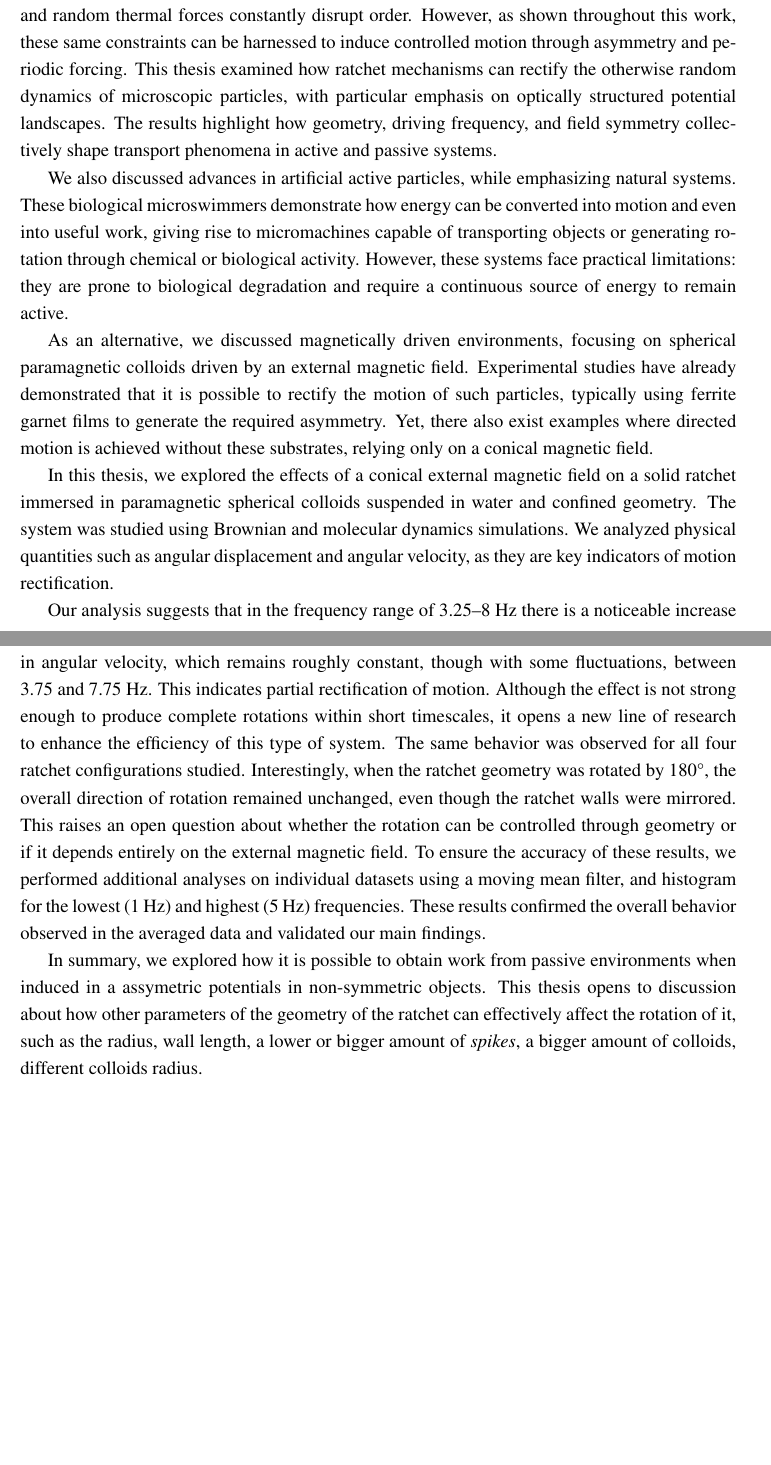
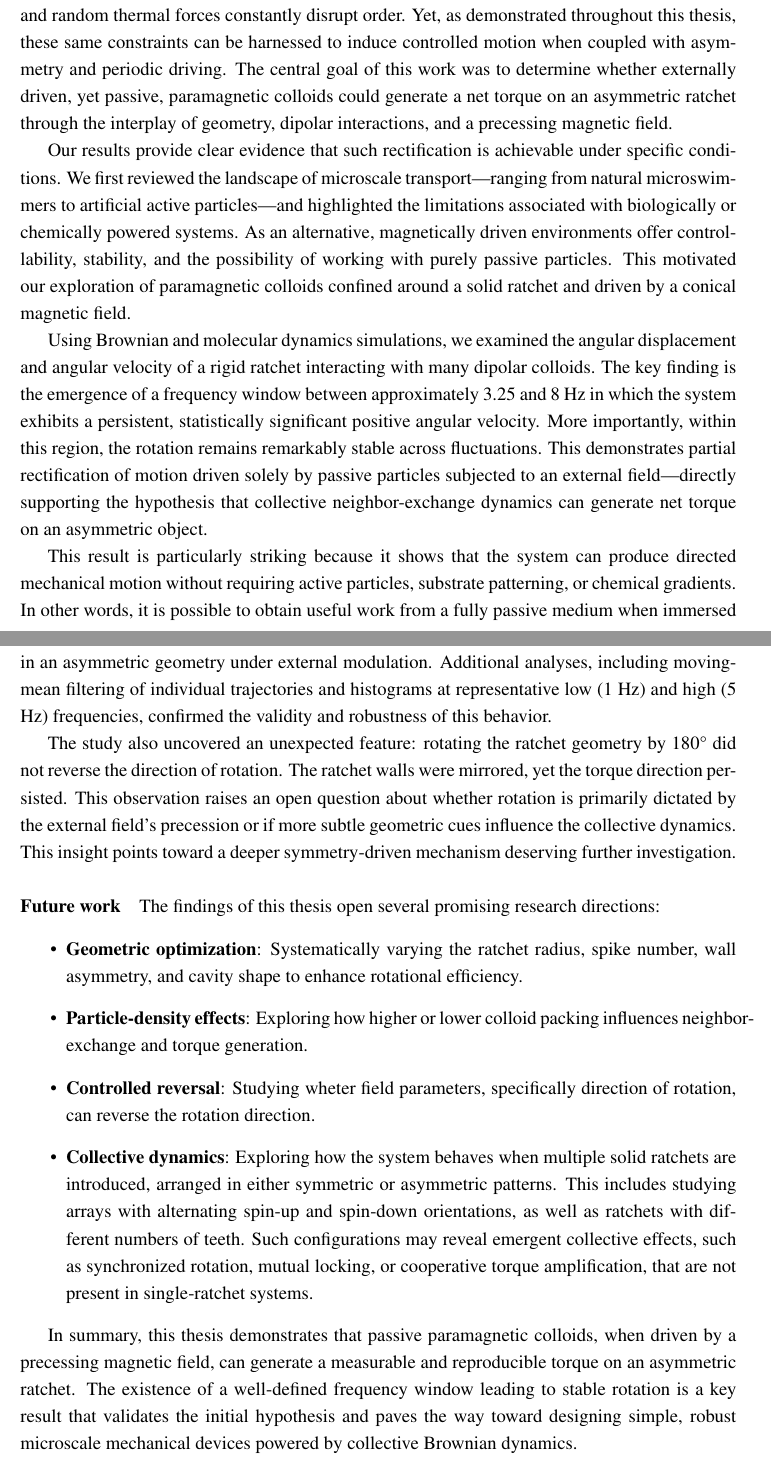
Before and after one commit to YerayCruz/manuscript, a LaTeX thesis (main.tex, which reads chapters/ch5_conclusions.tex): two parts of pages 85 and 86 of 97, joined at a grey line, cut so that both start at the same text, the shorter picture padded with empty space. Compiled offline with pdfLaTeX.

Commit message:
Solve comment 3

```diff
--- a/chapters/ch5_conclusions.tex
+++ b/chapters/ch5_conclusions.tex
@@ -3,15 +3,25 @@
 
 \chapter{Conclusions}
 
-Locomotion at the microscale presents unique challenges: viscosity dominates, inertia vanishes, and random thermal forces constantly disrupt order. However, as shown throughout this work, these same constraints can be harnessed to induce controlled motion through asymmetry and periodic forcing. This thesis examined how ratchet mechanisms can rectify the otherwise random dynamics of microscopic particles, with particular emphasis on optically structured potential landscapes. The results highlight how geometry, driving frequency, and field symmetry collectively shape transport phenomena in active and passive systems.
+Locomotion at the microscale presents unique challenges: viscosity dominates, inertia vanishes, and random thermal forces constantly disrupt order. Yet, as demonstrated throughout this thesis, these same constraints can be harnessed to induce controlled motion when coupled with asymmetry and periodic driving. The central goal of this work was to determine whether externally driven, yet passive, paramagnetic colloids could generate a net torque on an asymmetric ratchet through the interplay of geometry, dipolar interactions, and a precessing magnetic field.
 
-We also discussed advances in artificial active particles, while emphasizing natural systems. These biological microswimmers demonstrate how energy can be converted into motion and even into useful work, giving rise to micromachines capable of transporting objects or generating rotation through chemical or biological activity. However, these systems face practical limitations: they are prone to biological degradation and require a continuous source of energy to remain active.
+Our results provide clear evidence that such rectification is achievable under specific conditions.
+We first reviewed the landscape of microscale transport—ranging from natural microswimmers to artificial active particles—and highlighted the limitations associated with biologically or chemically powered systems. As an alternative, magnetically driven environments offer controllability, stability, and the possibility of working with purely passive particles. This motivated our exploration of paramagnetic colloids confined around a solid ratchet and driven by a conical magnetic field.
 
-As an alternative, we discussed magnetically driven environments, focusing on spherical paramagnetic colloids driven by an external magnetic field. Experimental studies have already demonstrated that it is possible to rectify the motion of such particles, typically using ferrite garnet films to generate the required asymmetry. Yet, there also exist examples where directed motion is achieved without these substrates, relying only on a conical magnetic field.
+Using Brownian and molecular dynamics simulations, we examined the angular displacement and angular velocity of a rigid ratchet interacting with many dipolar colloids. The key finding is the emergence of a frequency window between approximately 3.25 and 8 Hz in which the system exhibits a persistent, statistically significant positive angular velocity. More importantly, within this  region, the rotation remains remarkably stable across fluctuations. This demonstrates partial rectification of motion driven solely by passive particles subjected to an external field—directly supporting the hypothesis that collective neighbor-exchange dynamics can generate net torque on an asymmetric object.
 
-In this thesis, we explored the effects of a conical external magnetic field on a solid ratchet immersed in paramagnetic spherical colloids suspended in water and confined geometry. The system was studied using Brownian and molecular dynamics simulations. We analyzed physical quantities such as angular displacement and angular velocity, as they are key indicators of motion rectification.
+This result is particularly striking because it shows that the system can produce directed mechanical motion without requiring active particles, substrate patterning, or chemical gradients. In other words, it is possible to obtain useful work from a fully passive medium when immersed in an asymmetric geometry under external modulation. Additional analyses, including moving-mean filtering of individual trajectories and histograms at representative low (1 Hz) and high (5 Hz) frequencies, confirmed the validity and robustness of this behavior.
 
-Our analysis suggests that in the frequency range of 3.25–8 Hz there is a noticeable increase in angular velocity, which remains roughly constant, though with some fluctuations, between 3.75 and 7.75 Hz. This indicates partial rectification of motion. Although the effect is not strong enough to produce complete rotations within short timescales, it opens a new line of research to enhance the efficiency of this type of system. The same behavior was observed for all four ratchet configurations studied. Interestingly, when the ratchet geometry was rotated by 180°, the overall direction of rotation remained unchanged, even though the ratchet walls were mirrored. This raises an open question about whether the rotation can be controlled through geometry or if it depends entirely on the external magnetic field.
-To ensure the accuracy of these results, we performed additional analyses on individual datasets using a moving mean filter, and histogram for the lowest (1 Hz) and highest (5 Hz) frequencies. These results confirmed the overall behavior observed in the averaged data and validated our main findings.
+The study also uncovered an unexpected feature: rotating the ratchet geometry by 180° did not reverse the direction of rotation. The ratchet walls were mirrored, yet the torque direction persisted. This observation raises an open question about whether rotation is primarily dictated by the external field’s precession or if more subtle geometric cues influence the collective dynamics. This insight points toward a deeper symmetry-driven mechanism deserving further investigation.
 
-In summary, we explored how it is possible to obtain work from passive environments when induced in a assymetric potentials in non-symmetric objects. This thesis opens to discussion about how other parameters of the geometry of the ratchet can effectively affect the rotation of it, such as the radius, wall length, a lower or bigger amount of \textit{spikes}, a bigger amount of colloids, different colloids radius.
+\paragraph{Future work}
+
+The findings of this thesis open several promising research directions:
+\begin{itemize}
+  \item \textbf{Geometric optimization}: Systematically varying the ratchet radius, spike number, wall asymmetry, and cavity shape to enhance rotational efficiency.
+  \item \textbf{Particle-density effects}: Exploring how higher or lower colloid packing influences neighbor-exchange and torque generation.
+  \item \textbf{Controlled reversal}: Studying wheter field parameters, specifically direction of rotation, can reverse the rotation direction.
+  \item \textbf{Collective dynamics}: Exploring how the system behaves when multiple solid ratchets are introduced, arranged in either symmetric or asymmetric patterns. This includes studying arrays with alternating spin-up and spin-down orientations, as well as ratchets with different numbers of teeth. Such configurations may reveal emergent collective effects, such as synchronized rotation, mutual locking, or cooperative torque amplification, that are not present in single-ratchet systems.
+\end{itemize}
+
+In summary, this thesis demonstrates that passive paramagnetic colloids, when driven by a precessing magnetic field, can generate a measurable and reproducible torque on an asymmetric ratchet. The existence of a well-defined frequency window leading to stable rotation is a key result that validates the initial hypothesis and paves the way toward designing simple, robust microscale mechanical devices powered by collective Brownian dynamics.
```
Also changed, not shown: 7 other files.
